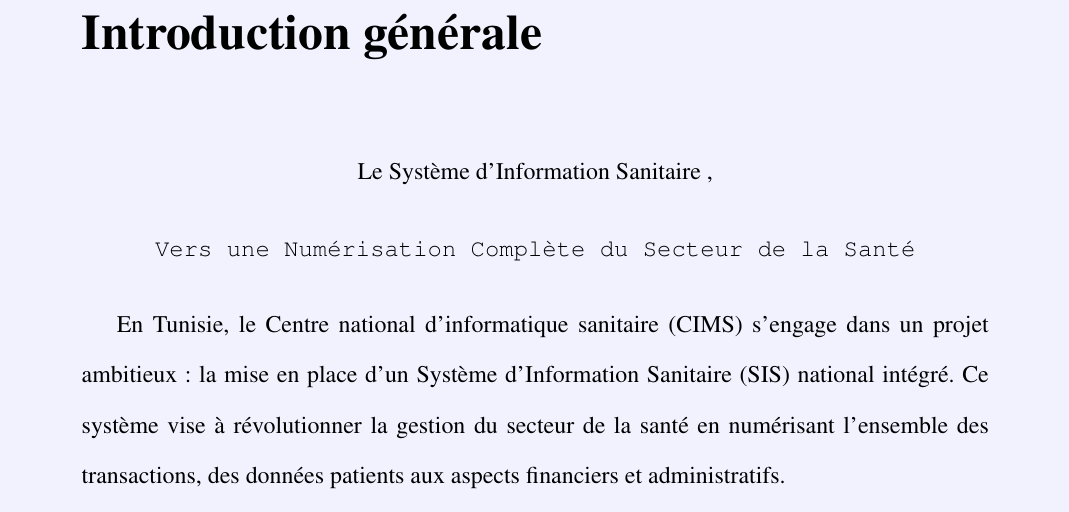
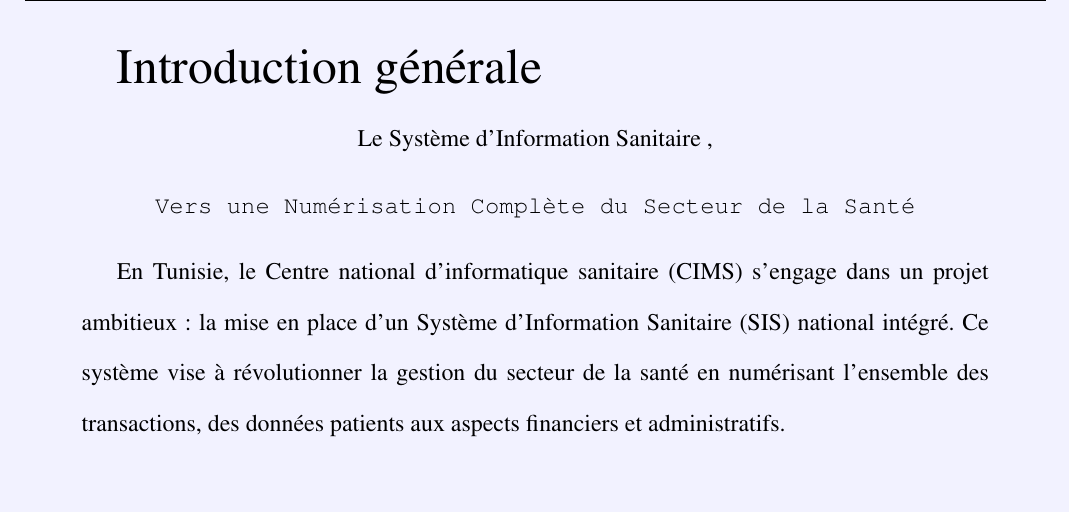
Before and after one commit to OusamaHalmous/stage-initiation, a LaTeX document (rapporte de stage/stage initiation.tex): part of page 7 of 25 before the commit and part of page 7 of 24 after it, cut so that both start at the same text. Compiled offline with pdfLaTeX.

Commit message:
stage initiation.tex

```diff
--- a/rapporte de stage/stage initiation.tex
+++ b/rapporte de stage/stage initiation.tex
@@ -76,8 +76,8 @@
 	J’ai pu atteindre tous mes objectifs de stage. J’ai pu mettre en pratique mes connaissances acquises en matière de SIH, acquérir de nouvelles compétences en matière de SIH, et apprendre que j’ai un esprit d’analyse et de synthèse.
 	\newpage
 	\setcounter{page}{1}
-	\chapter*{Introduction générale}
-		\begin{center}
+{\Huge Introduction générale}
+	\begin{center}
 
 		Le Système d'Information Sanitaire ,
 	\end{center}
```
